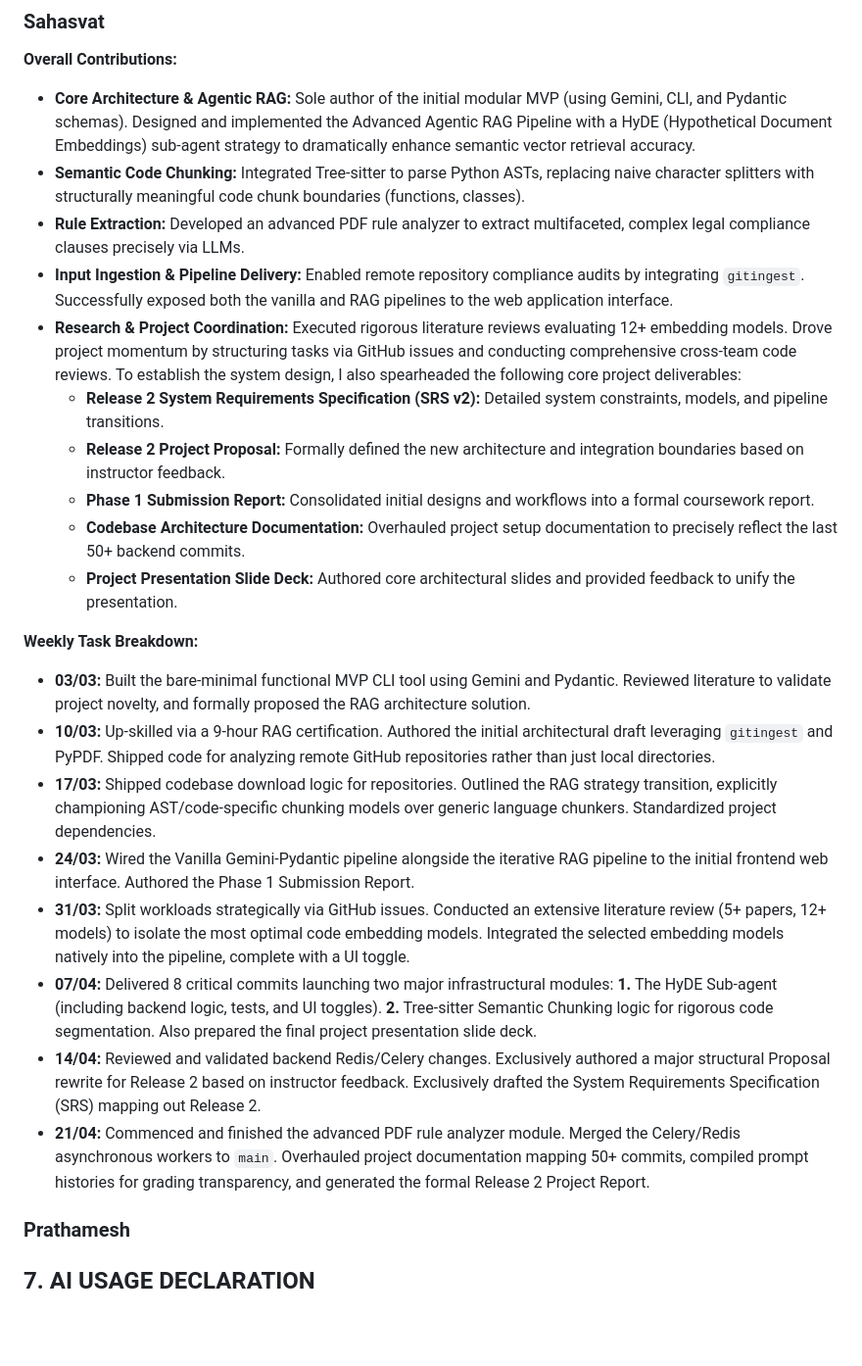
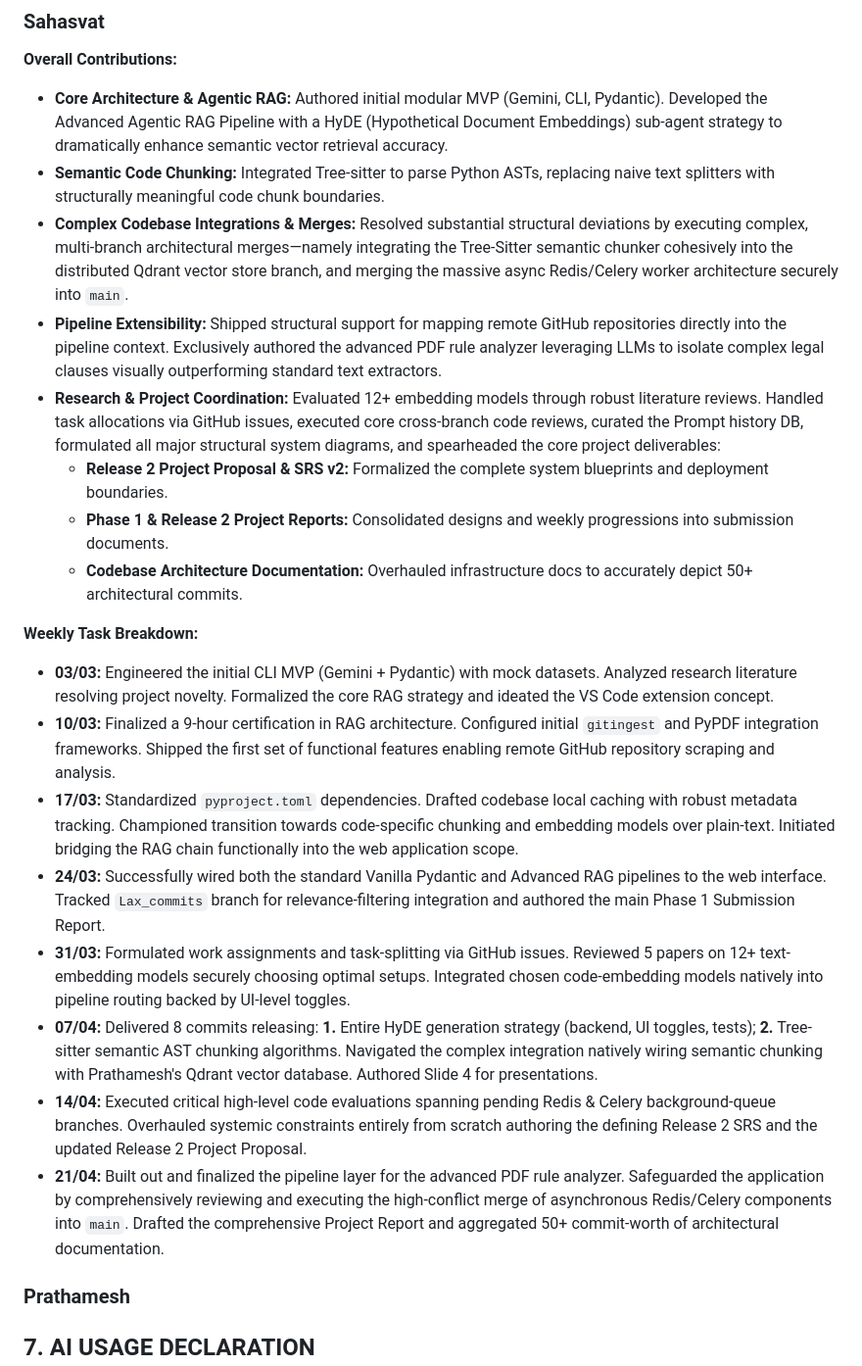
Before and after one commit to sahas42/software-tool, a Markdown page: project_report.md, the part around the change. Shown at 98% size. Rendered like a GitHub page; blank space fills up the shorter version.

Commit message:
Update Sahasvat's contributions in project report

```diff
--- a/project_report.md
+++ b/project_report.md
@@ -65,26 +65,24 @@ flowchart TD
 ### Sahasvat
 
 **Overall Contributions:**
-- **Core Architecture & Agentic RAG:** Sole author of the initial modular MVP (using Gemini, CLI, and Pydantic schemas). Designed and implemented the Advanced Agentic RAG Pipeline with a HyDE (Hypothetical Document Embeddings) sub-agent strategy to dramatically enhance semantic vector retrieval accuracy.
-- **Semantic Code Chunking:** Integrated Tree-sitter to parse Python ASTs, replacing naive character splitters with structurally meaningful code chunk boundaries (functions, classes).
-- **Rule Extraction:** Developed an advanced PDF rule analyzer to extract multifaceted, complex legal compliance clauses precisely via LLMs.
-- **Input Ingestion & Pipeline Delivery:** Enabled remote repository compliance audits by integrating `gitingest`. Successfully exposed both the vanilla and RAG pipelines to the web application interface.
-- **Research & Project Coordination:** Executed rigorous literature reviews evaluating 12+ embedding models. Drove project momentum by structuring tasks via GitHub issues and conducting comprehensive cross-team code reviews. To establish the system design, I also spearheaded the following core project deliverables:
-  - **Release 2 System Requirements Specification (SRS v2):** Detailed system constraints, models, and pipeline transitions.
-  - **Release 2 Project Proposal:** Formally defined the new architecture and integration boundaries based on instructor feedback.
-  - **Phase 1 Submission Report:** Consolidated initial designs and workflows into a formal coursework report.
-  - **Codebase Architecture Documentation:** Overhauled project setup documentation to precisely reflect the last 50+ backend commits.
-  - **Project Presentation Slide Deck:** Authored core architectural slides and provided feedback to unify the presentation.
+- **Core Architecture & Agentic RAG:** Authored initial modular MVP (Gemini, CLI, Pydantic). Developed the Advanced Agentic RAG Pipeline with a HyDE (Hypothetical Document Embeddings) sub-agent strategy to dramatically enhance semantic vector retrieval accuracy.
+- **Semantic Code Chunking:** Integrated Tree-sitter to parse Python ASTs, replacing naive text splitters with structurally meaningful code chunk boundaries.
+- **Complex Codebase Integrations & Merges:** Resolved substantial structural deviations by executing complex, multi-branch architectural merges—namely integrating the Tree-Sitter semantic chunker cohesively into the distributed Qdrant vector store branch, and merging the massive async Redis/Celery worker architecture securely into `main`.
+- **Pipeline Extensibility:** Shipped structural support for mapping remote GitHub repositories directly into the pipeline context. Exclusively authored the advanced PDF rule analyzer leveraging LLMs to isolate complex legal clauses visually outperforming standard text extractors.
+- **Research & Project Coordination:** Evaluated 12+ embedding models through robust literature reviews. Handled task allocations via GitHub issues, executed core cross-branch code reviews, curated the Prompt history DB, formulated all major structural system diagrams, and spearheaded the core project deliverables:
+  - **Release 2 Project Proposal & SRS v2:** Formalized the complete system blueprints and deployment boundaries.
+  - **Phase 1 & Release 2 Project Reports:** Consolidated designs and weekly progressions into submission documents.
+  - **Codebase Architecture Documentation:** Overhauled infrastructure docs to accurately depict 50+ architectural commits.
 
 **Weekly Task Breakdown:**
-- **03/03:** Built the bare-minimal functional MVP CLI tool using Gemini and Pydantic. Reviewed literature to validate project novelty, and formally proposed the RAG architecture solution.
-- **10/03:** Up-skilled via a 9-hour RAG certification. Authored the initial architectural draft leveraging `gitingest` and PyPDF. Shipped code for analyzing remote GitHub repositories rather than just local directories.
-- **17/03:** Shipped codebase download logic for repositories. Outlined the RAG strategy transition, explicitly championing AST/code-specific chunking models over generic language chunkers. Standardized project dependencies.
-- **24/03:** Wired the Vanilla Gemini-Pydantic pipeline alongside the iterative RAG pipeline to the initial frontend web interface. Authored the Phase 1 Submission Report.
-- **31/03:** Split workloads strategically via GitHub issues. Conducted an extensive literature review (5+ papers, 12+ models) to isolate the most optimal code embedding models. Integrated the selected embedding models natively into the pipeline, complete with a UI toggle.
-- **07/04:** Delivered 8 critical commits launching two major infrastructural modules: **1.** The HyDE Sub-agent (including backend logic, tests, and UI toggles). **2.** Tree-sitter Semantic Chunking logic for rigorous code segmentation. Also prepared the final project presentation slide deck.
-- **14/04:** Reviewed and validated backend Redis/Celery changes. Exclusively authored a major structural Proposal rewrite for Release 2 based on instructor feedback. Exclusively drafted the System Requirements Specification (SRS) mapping out Release 2.
-- **21/04:** Commenced and finished the advanced PDF rule analyzer module. Merged the Celery/Redis asynchronous workers to `main`. Overhauled project documentation mapping 50+ commits, compiled prompt histories for grading transparency, and generated the formal Release 2 Project Report.
+- **03/03:** Engineered the initial CLI MVP (Gemini + Pydantic) with mock datasets. Analyzed research literature resolving project novelty. Formalized the core RAG strategy and ideated the VS Code extension concept.
+- **10/03:** Finalized a 9-hour certification in RAG architecture. Configured initial `gitingest` and PyPDF integration frameworks. Shipped the first set of functional features enabling remote GitHub repository scraping and analysis.
+- **17/03:** Standardized `pyproject.toml` dependencies. Drafted codebase local caching with robust metadata tracking. Championed transition towards code-specific chunking and embedding models over plain-text. Initiated bridging the RAG chain functionally into the web application scope.
+- **24/03:** Successfully wired both the standard Vanilla Pydantic and Advanced RAG pipelines to the web interface. Tracked `Lax_commits` branch for relevance-filtering integration and authored the main Phase 1 Submission Report.
+- **31/03:** Formulated work assignments and task-splitting via GitHub issues. Reviewed 5 papers on 12+ text-embedding models securely choosing optimal setups. Integrated chosen code-embedding models natively into pipeline routing backed by UI-level toggles.
+- **07/04:** Delivered 8 commits releasing: **1.** Entire HyDE generation strategy (backend, UI toggles, tests); **2.** Tree-sitter semantic AST chunking algorithms. Navigated the complex integration natively wiring semantic chunking with Prathamesh's Qdrant vector database. Authored Slide 4 for presentations.
+- **14/04:** Executed critical high-level code evaluations spanning pending Redis & Celery background-queue branches. Overhauled systemic constraints entirely from scratch authoring the defining Release 2 SRS and the updated Release 2 Project Proposal.
+- **21/04:** Built out and finalized the pipeline layer for the advanced PDF rule analyzer. Safeguarded the application by comprehensively reviewing and executing the high-conflict merge of asynchronous Redis/Celery components into `main`. Drafted the comprehensive Project Report and aggregated 50+ commit-worth of architectural documentation.
 
 ### Prathamesh
 
```
